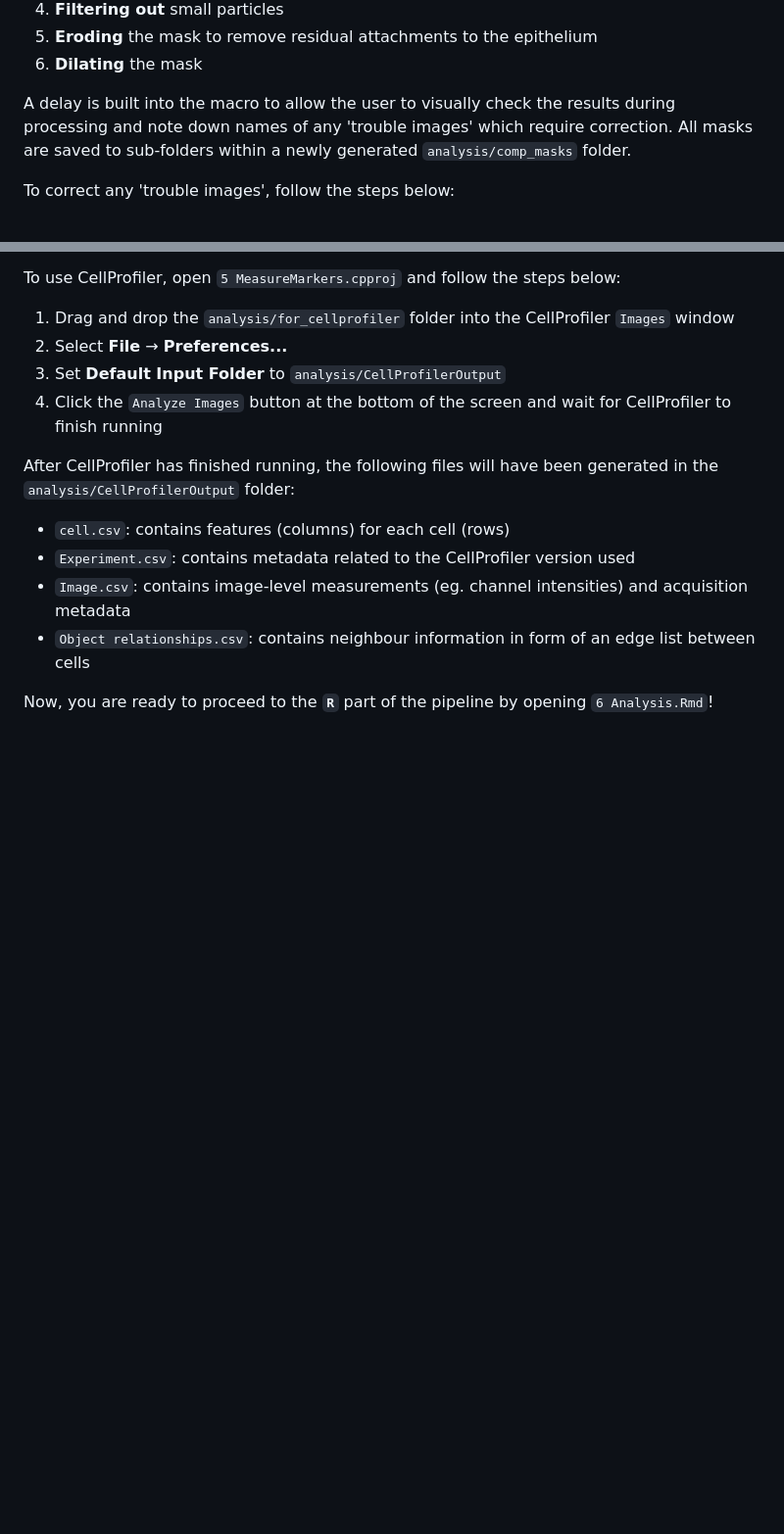
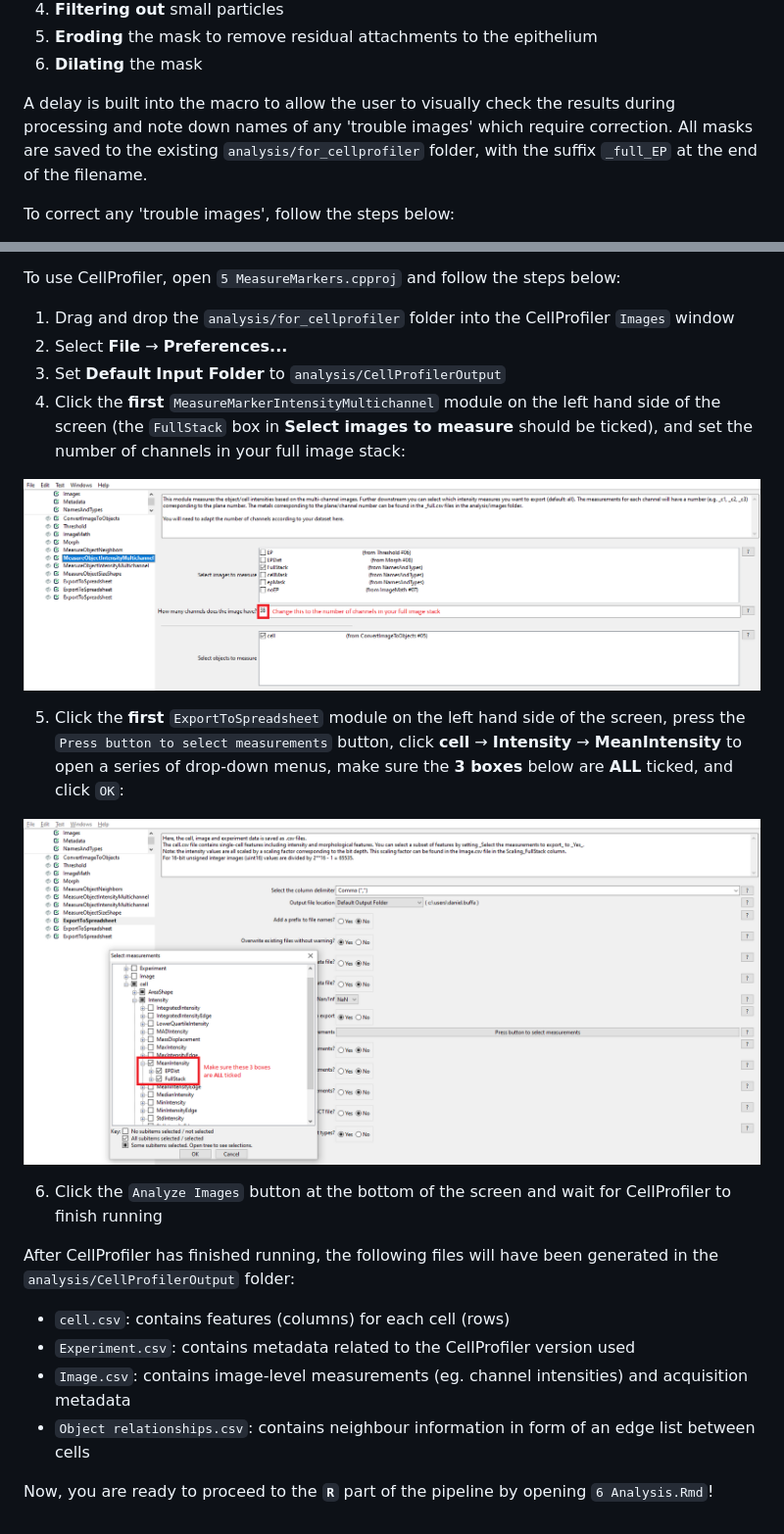
Before and after one commit to CVR-MucosalImmunology/IMC, a Markdown page: README.md, 2 parts joined by grey strips. Shown: that part at 98% size. Rendered like a GitHub page; pictures changed too: .assets/image8.png (added), .assets/image9.png (added); blank space fills up the shorter version.

Commit message:
Updated pipeline to include distance calculations

```diff
--- a/README.md
+++ b/README.md
@@ -165,7 +165,7 @@ This script generates masks for epithelial areas in an image stack by:
 5. **Eroding** the mask to remove residual attachments to the epithelium
 6. **Dilating** the mask
 
-A delay is built into the macro to allow the user to visually check the results during processing and note down names of any 'trouble images' which require correction. All masks are saved to sub-folders within a newly generated `analysis/comp_masks` folder.
+A delay is built into the macro to allow the user to visually check the results during processing and note down names of any 'trouble images' which require correction. All masks are saved to the existing `analysis/for_cellprofiler` folder, with the suffix `_full_EP` at the end of the filename.
 
 To correct any 'trouble images', follow the steps below:
 1. Open them and run **Invert LUT** from the task bar
@@ -192,7 +192,19 @@ To use CellProfiler, open `5 MeasureMarkers.cpproj` and follow the steps below:
 1. Drag and drop the `analysis/for_cellprofiler` folder into the CellProfiler `Images` window
 2. Select **File** &rarr; **Preferences...**
 3. Set **Default Input Folder** to `analysis/CellProfilerOutput`
-4. Click the `Analyze Images` button at the bottom of the screen and wait for CellProfiler to finish running
+4. Click the **first** `MeasureMarkerIntensityMultichannel` module on the left hand side of the screen (the `FullStack` box in **Select images to measure** should be ticked), and set the number of channels in your full image stack:
+
+<p align="center">
+  <img src=".assets/image8.png" />
+</p>
+
+5. Click the **first** `ExportToSpreadsheet` module on the left hand side of the screen, press the `Press button to select measurements` button, click **cell** &rarr; **Intensity** &rarr; **MeanIntensity** to open a series of drop-down menus, make sure the **3 boxes** below are **ALL** ticked, and click `OK`:
+
+<p align="center">
+  <img src=".assets/image9.png" />
+</p>
+
+6. Click the `Analyze Images` button at the bottom of the screen and wait for CellProfiler to finish running
 
 After CellProfiler has finished running, the following files will have been generated in the `analysis/CellProfilerOutput` folder:
 - `cell.csv`: contains features (columns) for each cell (rows)
```
Also changed, not shown: 3 other files.
